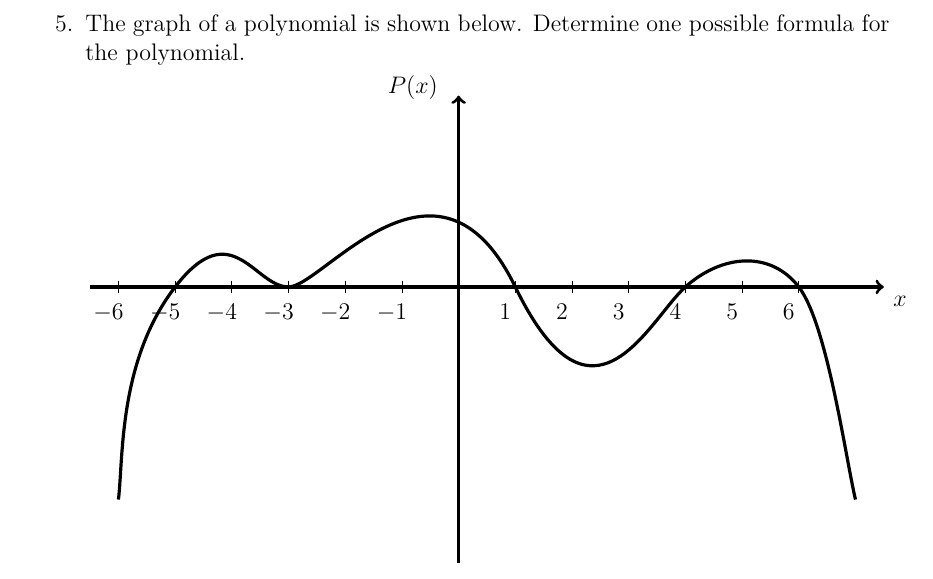
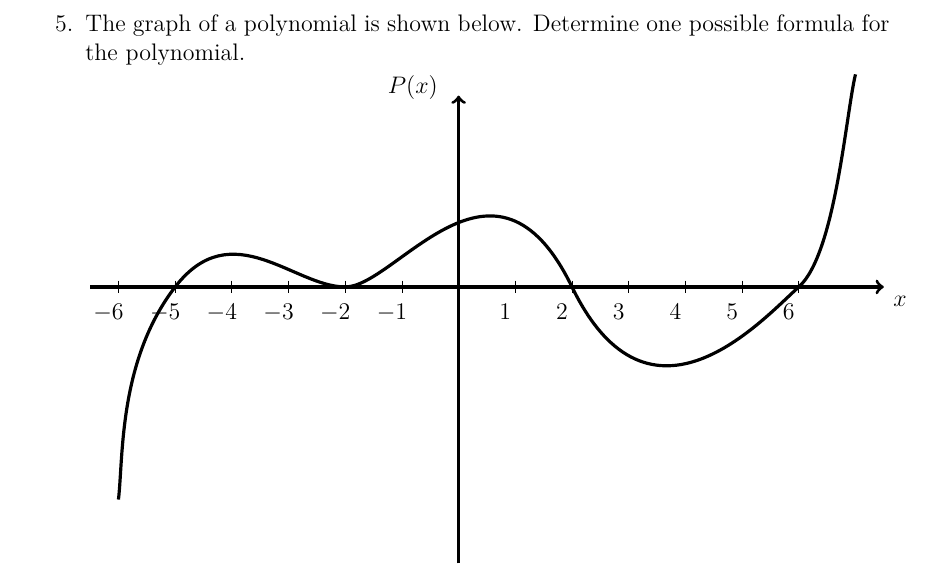
Before and after one commit to KellyBlack/Precalculus, a LaTeX thesis (labManual.tex, which reads functions/section_polynomial.tex): part of page 88 of 285, cut so that both start at the same text. Compiled offline with XeLaTeX.

Commit message:
Changed the last graph on the polynomial activity so it is different from the prev. question

```diff
--- a/functions/section_polynomial.tex
+++ b/functions/section_polynomial.tex
@@ -120,11 +120,10 @@
 
       \draw[ultra thick,black]
        (-6, -5) .. controls +( 85:1)   and +(240:2)    .. (-5, 0)
-       (-5,  0) .. controls +( 60:2)   and +(180: 0.6) .. (-3, 0)
-       (-3,  0) .. controls +(  0:0.6) and +(110: 4.0) .. ( 1, 0)
-       ( 1,  0) .. controls +(290:4.0) and +(230: 1.0) .. ( 4, 0)
-       ( 4,  0) .. controls +( 50:1.0) and +(120: 1.0) .. ( 6, 0)
-       ( 6,  0) .. controls +(300:1)   and +(100: 1)   .. ( 7,-5)
+       (-5,  0) .. controls +( 60:2)   and +(180: 0.9) .. (-2, 0)
+       (-2,  0) .. controls +(  0:0.9) and +(110: 4.0) .. ( 2, 0)
+       ( 2,  0) .. controls +(290:4.0) and +(230: 1.0) .. ( 6, 0)
+       ( 6,  0) .. controls +(50:1)   and +(260: 1)    .. ( 7, 5)
        ;
 
        \foreach \x in {-6,-5,...,-1,1,2,...,6} {
```
